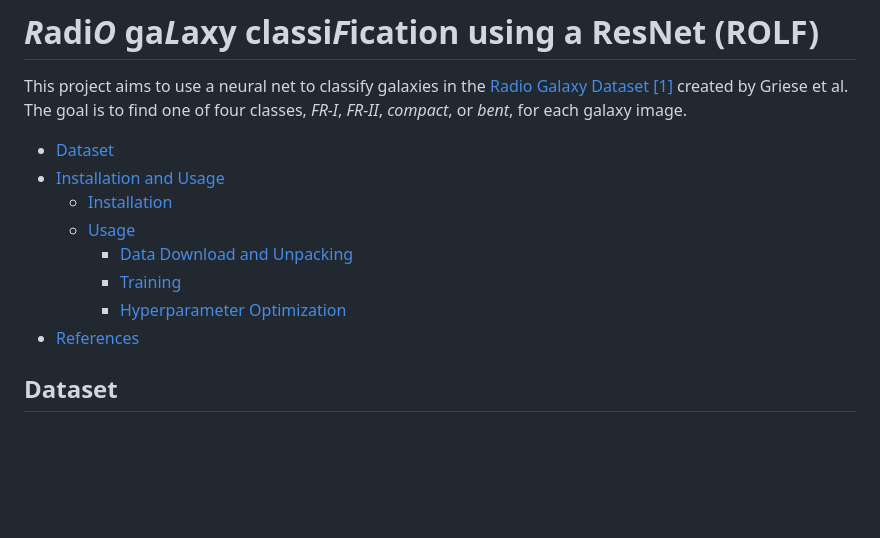
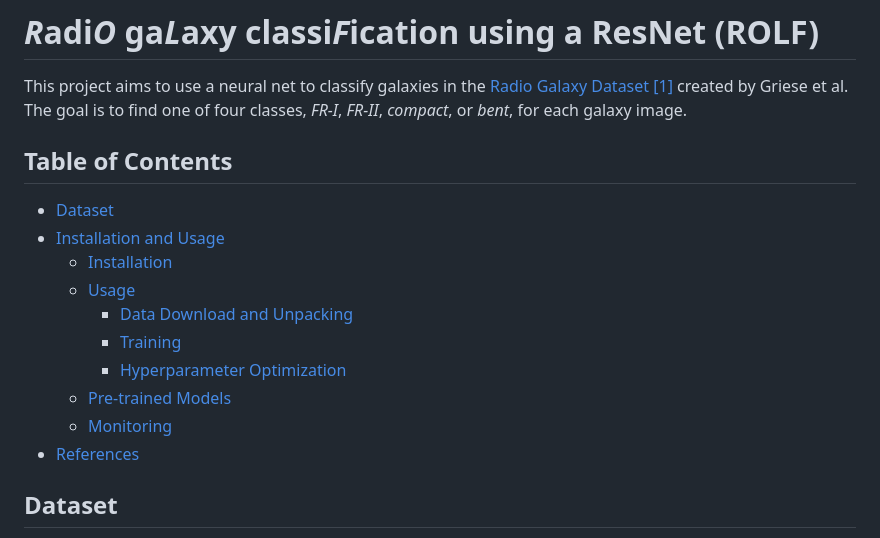
Before and after one commit to aknierim/ml_project, a Markdown page: README.md, the part around the change. Rendered like a GitHub page; blank space fills up the shorter version.

Commit message:
Update Readme toc

```diff
--- a/README.md
+++ b/README.md
@@ -4,6 +4,8 @@ This project aims to use a neural net to classify galaxies in the
 [Radio Galaxy Dataset [1]](https://zenodo.org/records/7120632) created by Griese et al.
 The goal is to find one of four classes, *FR-I*, *FR-II*, *compact*, or *bent*,
 for each galaxy image.
+
+## Table of Contents
 
 * [Dataset](#dataset)
 * [Installation and Usage](#installation-and-usage)
@@ -12,8 +14,9 @@ for each galaxy image.
     * [Data Download and Unpacking](#data-download-and-unpacking)
     * [Training](#training)
     * [Hyperparameter Optimization](#hyperparameter-optimization)
+  * [Pre-trained Models](#pre-trained-models)
+  * [Monitoring](#monitoring)
 * [References](#references)
-
 
 ## Dataset
 
```
